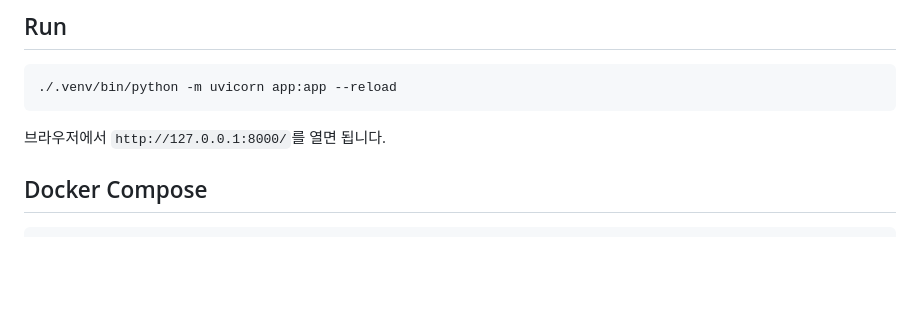
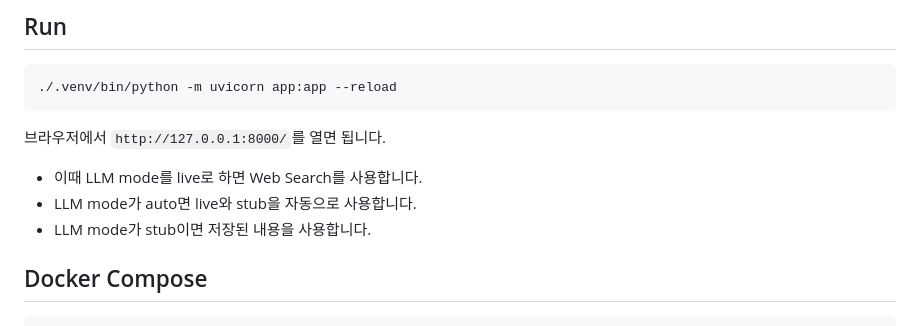
Before and after one commit to junhypark/Semi_Conductor_Report_Agent, a Markdown page: README.md, the part around the change. GitHub-like rendering; blank space fills up the shorter version.

Commit message:
Update README with LLM mode explanations
Add details about LLM modes and Docker Compose usage.

````diff
--- a/README.md
+++ b/README.md
@@ -80,6 +80,10 @@ uv sync
 
 브라우저에서 `http://127.0.0.1:8000/`를 열면 됩니다.
 
+- 이때 LLM mode를 live로 하면 Web Search를 사용합니다.
+- LLM mode가 auto면 live와 stub을 자동으로 사용합니다.
+- LLM mode가 stub이면 저장된 내용을 사용합니다.
+
 ## Docker Compose
 
 ```bash
````
